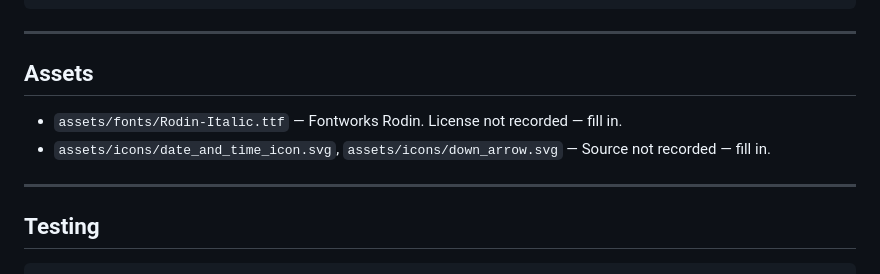
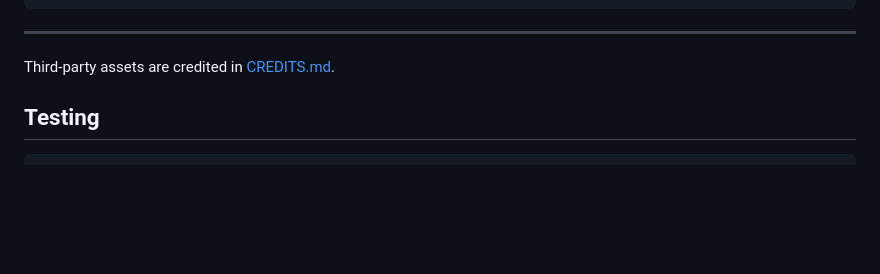
Before and after one commit to kirbycope/date-and-time, a Markdown page: addons/date_and_time/README.md, the part around the change. GitHub-like rendering; blank space fills up the shorter version.

```diff
--- a/addons/date_and_time/README.md
+++ b/addons/date_and_time/README.md
@@ -110,12 +110,7 @@ func toggle_clock() -> void:
 
 ---
 
-## Assets
-
-- `assets/fonts/Rodin-Italic.ttf` — Fontworks Rodin. License not recorded — fill in.
-- `assets/icons/date_and_time_icon.svg`, `assets/icons/down_arrow.svg` — Source not recorded — fill in.
-
----
+Third-party assets are credited in [CREDITS.md](CREDITS.md).
 
 ## Testing
 
```
Also changed, not shown: addons/date_and_time/CREDITS.md (added, +6 -0 lines).
